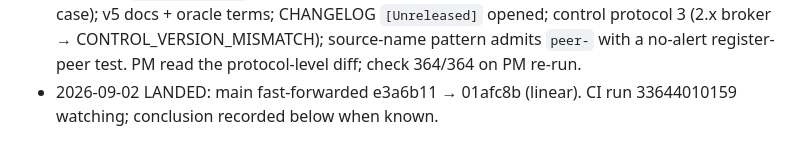
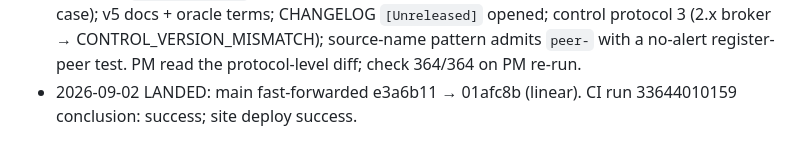
Before and after one commit to YuanpingSong/embassy, a Markdown page: pm/tickets/emb-101.md, the part around the change. GitHub-like rendering.

Commit message:
emb-101: CI green on main
Co-Authored-By: Claude Fable 5.1 <noreply@anthropic.com>

```diff
--- a/pm/tickets/emb-101.md
+++ b/pm/tickets/emb-101.md
@@ -116,4 +116,4 @@ support/ or doctor artifacts.
   pattern admits `peer-` with a no-alert register-peer test. PM read
   the protocol-level diff; check 364/364 on PM re-run.
 - 2026-09-02 LANDED: main fast-forwarded e3a6b11 → 01afc8b (linear).
-  CI run 33644010159 watching; conclusion recorded below when known.
+  CI run 33644010159 conclusion: success; site deploy success.
```
